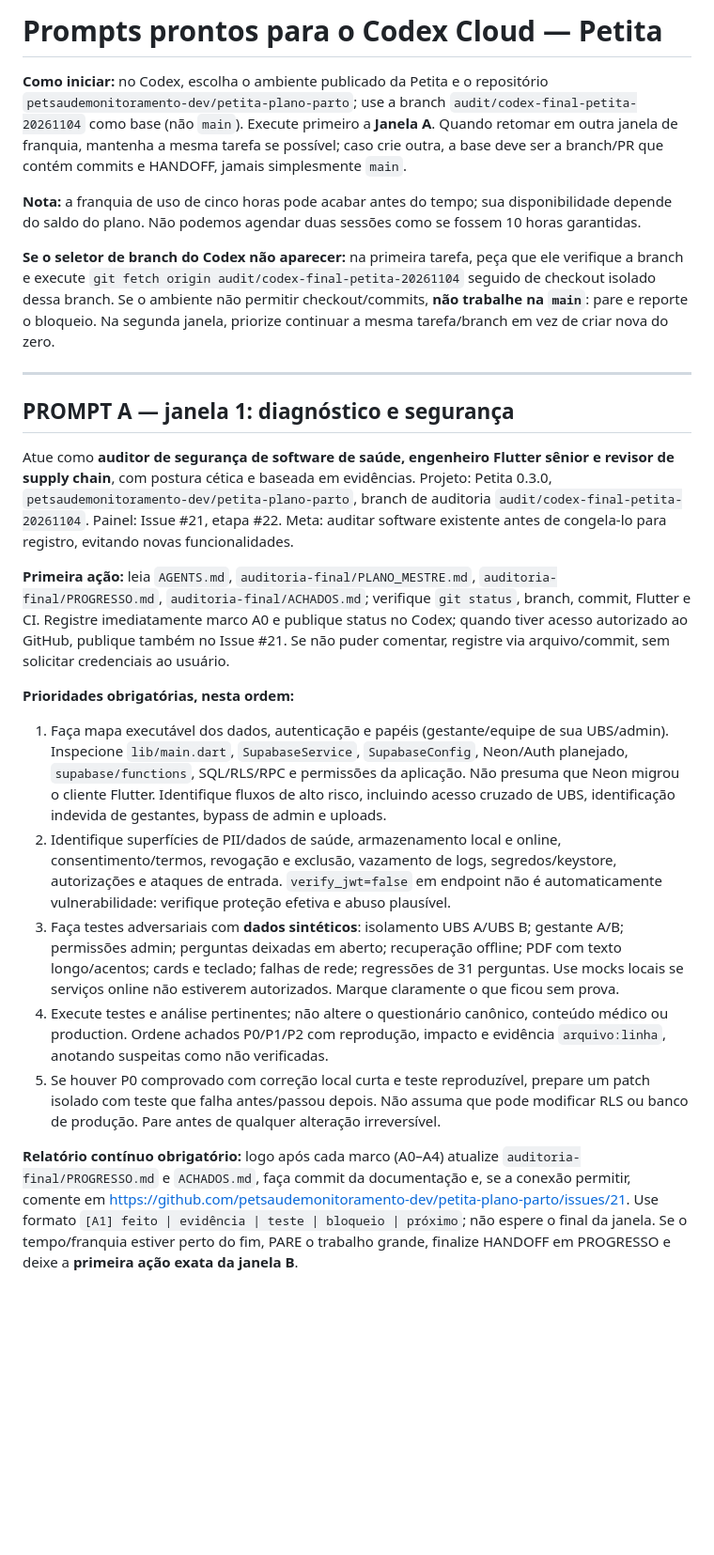
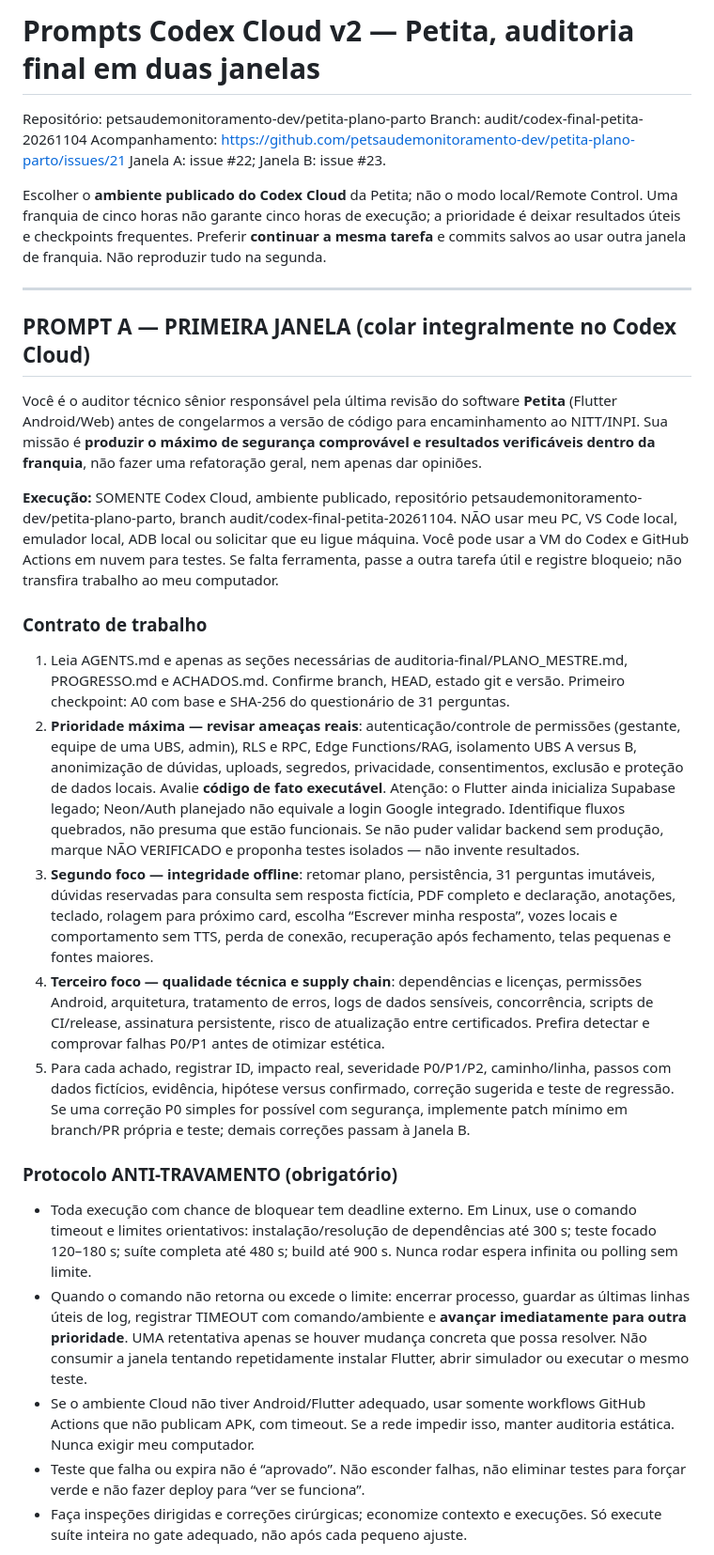
Before and after one commit to petsaudemonitoramento-dev/petita-plano-parto, a Markdown page: auditoria-final/PROMPTS_CODEX.md, the part around one of its changes. Shown at 94% size. GitHub-like rendering; blank space fills up the shorter version.

```diff
--- a/auditoria-final/PROMPTS_CODEX.md
+++ b/auditoria-final/PROMPTS_CODEX.md
@@ -1,25 +1,31 @@
-# Prompts prontos para o Codex Cloud — Petita
+# Prompts Codex Cloud v2 — Petita, auditoria final em duas janelas
 
-**Como iniciar:** no Codex, escolha o ambiente publicado da Petita e o repositório `petsaudemonitoramento-dev/petita-plano-parto`; use a branch `audit/codex-final-petita-20261104` como base (não `main`). Execute primeiro a **Janela A**. Quando retomar em outra janela de franquia, mantenha a mesma tarefa se possível; caso crie outra, a base deve ser a branch/PR que contém commits e HANDOFF, jamais simplesmente `main`.
+Repositório: petsaudemonitoramento-dev/petita-plano-parto
+Branch: audit/codex-final-petita-20261104
+Acompanhamento: https://github.com/petsaudemonitoramento-dev/petita-plano-parto/issues/21
+Janela A: issue #22; Janela B: issue #23.
 
-**Nota:** a franquia de uso de cinco horas pode acabar antes do tempo; sua disponibilidade depende do saldo do plano. Não podemos agendar duas sessões como se fossem 10 horas garantidas.
-
-**Se o seletor de branch do Codex não aparecer:** na primeira tarefa, peça que ele verifique a branch e execute `git fetch origin audit/codex-final-petita-20261104` seguido de checkout isolado dessa branch. Se o ambiente não permitir checkout/commits, **não trabalhe na `main`**: pare e reporte o bloqueio. Na segunda janela, priorize continuar a mesma tarefa/branch em vez de criar nova do zero.
+Escolher o **ambiente publicado do Codex Cloud** da Petita; não o modo local/Remote Control. Uma franquia de cinco horas não garante cinco horas de execução; a prioridade é deixar resultados úteis e checkpoints frequentes. Preferir **continuar a mesma tarefa** e commits salvos ao usar outra janela de franquia. Não reproduzir tudo na segunda.
 
 ---
 
-## PROMPT A — janela 1: diagnóstico e segurança
+## PROMPT A — PRIMEIRA JANELA (colar integralmente no Codex Cloud)
 
-Atue como **auditor de segurança de software de saúde, engenheiro Flutter sênior e revisor de supply chain**, com postura cética e baseada em evidências. Projeto: Petita 0.3.0, `petsaudemonitoramento-dev/petita-plano-parto`, branch de auditoria `audit/codex-final-petita-20261104`. Painel: Issue #21, etapa #22. Meta: auditar software existente antes de congela-lo para registro, evitando novas funcionalidades.
+Você é o auditor técnico sênior responsável pela última revisão do software **Petita** (Flutter Android/Web) antes de congelarmos a versão de código para encaminhamento ao NITT/INPI. Sua missão é **produzir o máximo de segurança comprovável e resultados verificáveis dentro da franquia**, não fazer uma refatoração geral, nem apenas dar opiniões.
 
-**Primeira ação:** leia `AGENTS.md`, `auditoria-final/PLANO_MESTRE.md`, `auditoria-final/PROGRESSO.md`, `auditoria-final/ACHADOS.md`; verifique `git status`, branch, commit, Flutter e CI. Registre imediatamente marco A0 e publique status no Codex; quando tiver acesso autorizado ao GitHub, publique também no Issue #21. Se não puder comentar, registre via arquivo/commit, sem solicitar credenciais ao usuário.
+**Execução:** SOMENTE Codex Cloud, ambiente publicado, repositório petsaudemonitoramento-dev/petita-plano-parto, branch audit/codex-final-petita-20261104. NÃO usar meu PC, VS Code local, emulador local, ADB local ou solicitar que eu ligue máquina. Você pode usar a VM do Codex e GitHub Actions em nuvem para testes. Se falta ferramenta, passe a outra tarefa útil e registre bloqueio; não transfira trabalho ao meu computador.
 
-**Prioridades obrigatórias, nesta ordem:**
-1. Faça mapa executável dos dados, autenticação e papéis (gestante/equipe de sua UBS/admin). Inspecione `lib/main.dart`, `SupabaseService`, `SupabaseConfig`, Neon/Auth planejado, `supabase/functions`, SQL/RLS/RPC e permissões da aplicação. Não presuma que Neon migrou o cliente Flutter. Identifique fluxos de alto risco, incluindo acesso cruzado de UBS, identificação indevida de gestantes, bypass de admin e uploads.
-2. Identifique superfícies de PII/dados de saúde, armazenamento local e online, consentimento/termos, revogação e exclusão, vazamento de logs, segredos/keystore, autorizações e ataques de entrada. `verify_jwt=false` em endpoint não é automaticamente vulnerabilidade: verifique proteção efetiva e abuso plausível.
-3. Faça testes adversariais com **dados sintéticos**: isolamento UBS A/UBS B; gestante A/B; permissões admin; perguntas deixadas em aberto; recuperação offline; PDF com texto longo/acentos; cards e teclado; falhas de rede; regressões de 31 perguntas. Use mocks locais se serviços online não estiverem autorizados. Marque claramente o que ficou sem prova.
-4. Execute testes e análise pertinentes; não altere o questionário canônico, conteúdo médico ou production. Ordene achados P0/P1/P2 com reprodução, impacto e evidência `arquivo:linha`, anotando suspeitas como não verificadas.
-5. Se houver P0 comprovado com correção local curta e teste reproduzível, prepare um patch isolado com teste que falha antes/passou depois. Não assuma que pode modificar RLS ou banco de produção. Pare antes de qualquer alteração irreversível.
+### Contrato de trabalho
+1. Leia AGENTS.md e apenas as seções necessárias de auditoria-final/PLANO_MESTRE.md, PROGRESSO.md e ACHADOS.md. Confirme branch, HEAD, estado git e versão. Primeiro checkpoint: A0 com base e SHA-256 do questionário de 31 perguntas.
+2. **Prioridade máxima — revisar ameaças reais**: autenticação/controle de permissões (gestante, equipe de uma UBS, admin), RLS e RPC, Edge Functions/RAG, isolamento UBS A versus B, anonimização de dúvidas, uploads, segredos, privacidade, consentimentos, exclusão e proteção de dados locais. Avalie **código de fato executável**. Atenção: o Flutter ainda inicializa Supabase legado; Neon/Auth planejado não equivale a login Google integrado. Identifique fluxos quebrados, não presuma que estão funcionais. Se não puder validar backend sem produção, marque NÃO VERIFICADO e proponha testes isolados — não invente resultados.
+3. **Segundo foco — integridade offline**: retomar plano, persistência, 31 perguntas imutáveis, dúvidas reservadas para consulta sem resposta fictícia, PDF completo e declaração, anotações, teclado, rolagem para próximo card, escolha “Escrever minha resposta”, vozes locais e comportamento sem TTS, perda de conexão, recuperação após fechamento, telas pequenas e fontes maiores.
+4. **Terceiro foco — qualidade técnica e supply chain**: dependências e licenças, permissões Android, arquitetura, tratamento de erros, logs de dados sensíveis, concorrência, scripts de CI/release, assinatura persistente, risco de atualização entre certificados. Prefira detectar e comprovar falhas P0/P1 antes de otimizar estética.
+5. Para cada achado, registrar ID, impacto real, severidade P0/P1/P2, caminho/linha, passos com dados fictícios, evidência, hipótese versus confirmado, correção sugerida e teste de regressão. Se uma correção P0 simples for possível com segurança, implemente patch mínimo em branch/PR própria e teste; demais correções passam à Janela B.
 
-**Relatório contínuo obrigatório:** logo após cada marco (A0–A4) atualize `auditoria-final/PROGRESSO.md` e `ACHADOS.md`, faça commit da documentação e, se a conexão permitir, comente em https://github.com/petsaudemonitoramento-dev/petita-plano-parto/issues/21. Use formato `[A1] feito | evidência | teste | bloqueio | próximo`; não espere o final da janela. Se o tempo/franquia estiver perto do fim, PARE o trabalho grande, finalize HANDOFF em PROGRESSO e deixe a **primeira ação exata da janela B**.
+### Protocolo ANTI-TRAVAMENTO (obrigatório)
+- Toda execução com chance de bloquear tem deadline externo. Em Linux, use o comando timeout e limites orientativos: instalação/resolução de dependências até 300 s; teste focado 120–180 s; suíte completa até 480 s; build até 900 s. Nunca rodar espera infinita ou polling sem limite.
+- Quando o comando não retorna ou excede o limite: encerrar processo, guardar as últimas linhas úteis de log, registrar TIMEOUT com comando/ambiente e **avançar imediatamente para outra prioridade**. UMA retentativa apenas se houver mudança concreta que possa resolver. Não consumir a janela tentando repetidamente instalar Flutter, abrir simulador ou executar o mesmo teste.
+- Se o ambiente Cloud não tiver Android/Flutter adequado, usar somente workflows GitHub Actions que não publicam APK, com timeout. Se a rede impedir isso, manter auditoria estática. Nunca exigir meu computador.
+- Teste que falha ou expira não é “aprovado”. Não esconder falhas, não eliminar testes para forçar verde e não fazer deploy para “ver se funciona”.
+- Faça inspeções dirigidas e correções cirúrgicas; economize contexto e execuções. Só execute suíte inteira no gate adequado, não após cada pequeno ajuste.
 
```
Also changed, not shown: other parts of auditoria-final/PROMPTS_CODEX.md (+29 -12 lines).
